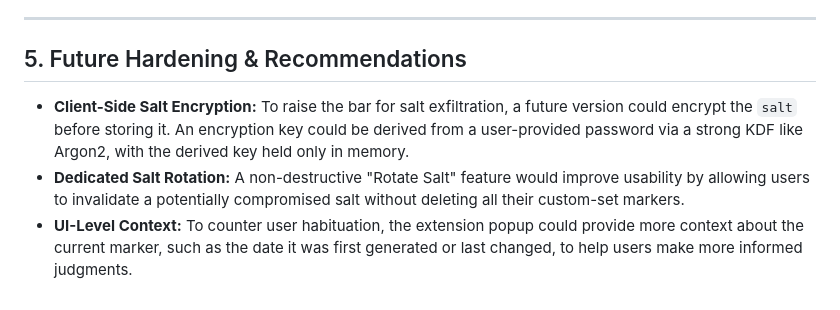
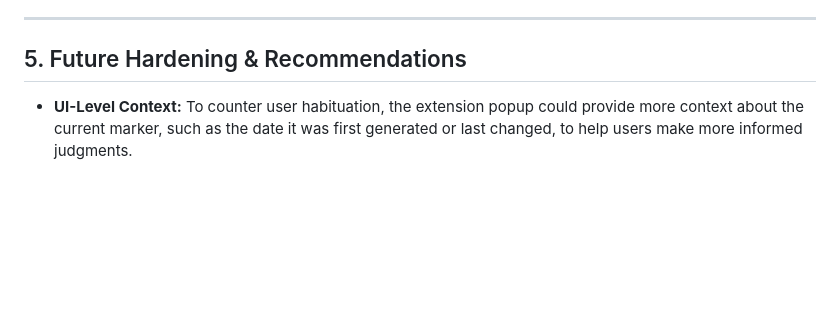
Before and after one commit to NDevTK/OriginMarker, a Markdown page: security.md, the part around the change. Rendered like a GitHub page; blank space fills up the shorter version.

Commit message:
Remove out-of-scope feature requests

```diff
--- a/security.md
+++ b/security.md
@@ -92,6 +92,4 @@ Messages passed between the extension's own components (e.g., from the options p
 
 ## 5. Future Hardening & Recommendations
 
-- **Client-Side Salt Encryption:** To raise the bar for salt exfiltration, a future version could encrypt the `salt` before storing it. An encryption key could be derived from a user-provided password via a strong KDF like Argon2, with the derived key held only in memory.
-- **Dedicated Salt Rotation:** A non-destructive "Rotate Salt" feature would improve usability by allowing users to invalidate a potentially compromised salt without deleting all their custom-set markers.
 - **UI-Level Context:** To counter user habituation, the extension popup could provide more context about the current marker, such as the date it was first generated or last changed, to help users make more informed judgments.
```
